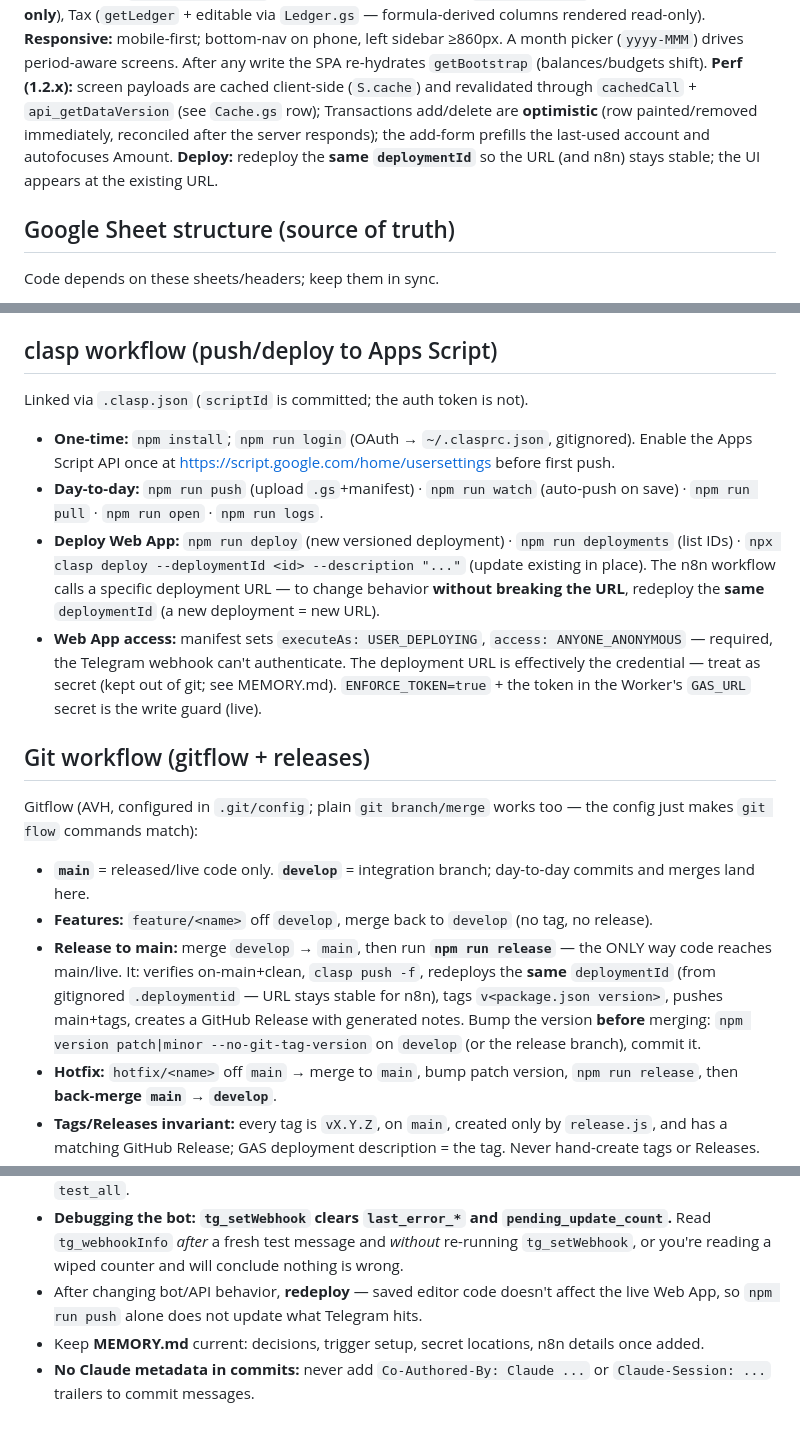
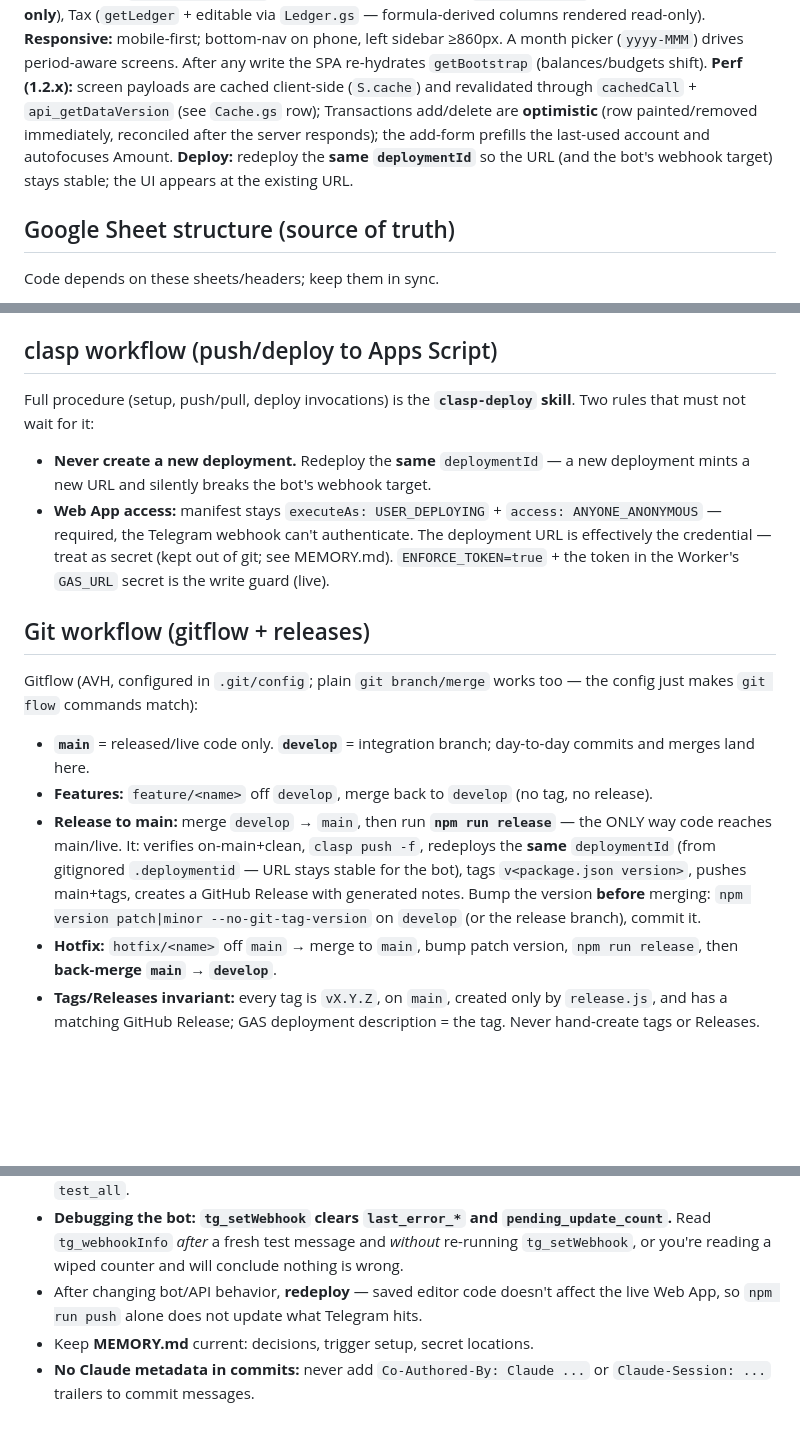
Before and after one commit to akaNiknok/FinanceTracker, a Markdown page: CLAUDE.md, 3 parts joined by grey strips. GitHub-like rendering; blank space fills up the shorter version.

Commit message:
Trim CLAUDE.md and move the clasp workflow into a skill
Cut content a session can derive from the repo itself: the four
config-file rows in the layout table, the duplicated flat-namespace
note, and the npm script list that package.json already spells out.
Trimmed the SPA row's redesign narrative to the three constraints
App.html can't teach (CVD-validated chart tokens, combobox over
<select>, the FAB toggle's Category exclusion).

Moved the clasp push/deploy procedure to .claude/skills/clasp-deploy
so it loads on demand; the same-deploymentId rule and the
ANYONE_ANONYMOUS access contract stay in CLAUDE.md.

Also fixed five stale n8n references left over from its retirement.

~470 fewer resident tokens per session.

```diff
--- a/CLAUDE.md
+++ b/CLAUDE.md
@@ -60,7 +54,7 @@ Guidance for Claude Code (and humans) working in this repo. **Keep this file and
 **Data path:** the SPA calls the service-layer `api_*` functions **directly through `google.script.run`** — no fetch, no URL-as-secret in client JS, no CORS. Calls run as the deploying owner (`executeAs USER_DEPLOYING`); reads bypass the Router's auth guard (fine in Phase 1/2 — URL is still the credential; real auth is Phase 3). Promise wrapper `gs(fn,arg)` rejects on `{status:'error'}`.
 **Screens (vanilla JS, no framework — GAS has no bundler):** Dashboard (`getDashboard`: net worth/assets/liabilities, budget bars, balances-by-type, recent), Transactions (`listTransactions` filters+pagination; add/edit/delete + transfer via modals; FAB), Accounts (`getAccounts` grouped by Type; edit interest/limit/notes via `updateAccount` — editable cols only), Budgets (`getBudgets`+`getRecurring`: segment bars, `essentialsRewards`, recurring list), Investments (`getInvestments`: positions/weights, **read-only**), Tax (`getLedger` + editable via `Ledger.gs` — formula-derived columns rendered read-only). **Responsive:** mobile-first; bottom-nav on phone, left sidebar ≥860px. A month picker (`yyyy-MMM`) drives period-aware screens. After any write the SPA re-hydrates `getBootstrap` (balances/budgets shift).
 **Perf (1.2.x):** screen payloads are cached client-side (`S.cache`) and revalidated through `cachedCall` + `api_getDataVersion` (see `Cache.gs` row); Transactions add/delete are **optimistic** (row painted/removed immediately, reconciled after the server responds); the add-form prefills the last-used account and autofocuses Amount.
-**Deploy:** redeploy the **same `deploymentId`** so the URL (and n8n) stays stable; the UI appears at the existing URL.
+**Deploy:** redeploy the **same `deploymentId`** so the URL (and the bot's webhook target) stays stable; the UI appears at the existing URL.
 
 ## Google Sheet structure (source of truth)
 Code depends on these sheets/headers; keep them in sync.
@@ -72,17 +66,15 @@ Code depends on these sheets/headers; keep them in sync.
 - **`Recurring`** — recurring bills / installment notes (split out of the old Budgets sheet): `Description`, `Currency`, `Amount`, `Transaction Fee`, `Months Left`, `Group`. Reference only; not used in any calc.
 
 ## clasp workflow (push/deploy to Apps Script)
-Linked via `.clasp.json` (`scriptId` is committed; the auth token is not).
-- **One-time:** `npm install`; `npm run login` (OAuth → `~/.clasprc.json`, gitignored). Enable the Apps Script API once at https://script.google.com/home/usersettings before first push.
-- **Day-to-day:** `npm run push` (upload `.gs`+manifest) · `npm run watch` (auto-push on save) · `npm run pull` · `npm run open` · `npm run logs`.
-- **Deploy Web App:** `npm run deploy` (new versioned deployment) · `npm run deployments` (list IDs) · `npx clasp deploy --deploymentId <id> --description "..."` (update existing in place). The n8n workflow calls a specific deployment URL — to change behavior **without breaking the URL**, redeploy the **same** `deploymentId` (a new deployment = new URL).
-- **Web App access:** manifest sets `executeAs: USER_DEPLOYING`, `access: ANYONE_ANONYMOUS` — required, the Telegram webhook can't authenticate. The deployment URL is effectively the credential — treat as secret (kept out of git; see MEMORY.md). `ENFORCE_TOKEN=true` + the token in the Worker's `GAS_URL` secret is the write guard (live).
+Full procedure (setup, push/pull, deploy invocations) is the **`clasp-deploy` skill**. Two rules that must not wait for it:
+- **Never create a new deployment.** Redeploy the **same** `deploymentId` — a new deployment mints a new URL and silently breaks the bot's webhook target.
+- **Web App access:** manifest stays `executeAs: USER_DEPLOYING` + `access: ANYONE_ANONYMOUS` — required, the Telegram webhook can't authenticate. The deployment URL is effectively the credential — treat as secret (kept out of git; see MEMORY.md). `ENFORCE_TOKEN=true` + the token in the Worker's `GAS_URL` secret is the write guard (live).
 
 ## Git workflow (gitflow + releases)
 Gitflow (AVH, configured in `.git/config`; plain `git branch/merge` works too — the config just makes `git flow` commands match):
 - **`main`** = released/live code only. **`develop`** = integration branch; day-to-day commits and merges land here.
 - **Features:** `feature/<name>` off `develop`, merge back to `develop` (no tag, no release).
-- **Release to main:** merge `develop` → `main`, then run **`npm run release`** — the ONLY way code reaches main/live. It: verifies on-main+clean, `clasp push -f`, redeploys the **same** `deploymentId` (from gitignored `.deploymentid` — URL stays stable for n8n), tags `v<package.json version>`, pushes main+tags, creates a GitHub Release with generated notes. Bump the version **before** merging: `npm version patch|minor --no-git-tag-version` on `develop` (or the release branch), commit it.
+- **Release to main:** merge `develop` → `main`, then run **`npm run release`** — the ONLY way code reaches main/live. It: verifies on-main+clean, `clasp push -f`, redeploys the **same** `deploymentId` (from gitignored `.deploymentid` — URL stays stable for the bot), tags `v<package.json version>`, pushes main+tags, creates a GitHub Release with generated notes. Bump the version **before** merging: `npm version patch|minor --no-git-tag-version` on `develop` (or the release branch), commit it.
 - **Hotfix:** `hotfix/<name>` off `main` → merge to `main`, bump patch version, `npm run release`, then **back-merge `main` → `develop`**.
 - **Tags/Releases invariant:** every tag is `vX.Y.Z`, on `main`, created only by `release.js`, and has a matching GitHub Release; GAS deployment description = the tag. Never hand-create tags or Releases.
 - Push `develop` freely; never push directly to `main` (only via release/hotfix merges followed by `npm run release`).
@@ -99,5 +91,5 @@ Gitflow (AVH, configured in `.git/config`; plain `git branch/merge` works too
 - **Run `npm test` before pushing** — it needs no Google account, so Claude/CI can run it. A new pure helper gets a test function + an entry in `PURE_TESTS` (Tests.gs); sheet-bound checks stay editor-only in `test_all`.
 - **Debugging the bot: `tg_setWebhook` clears `last_error_*` and `pending_update_count`.** Read `tg_webhookInfo` *after* a fresh test message and *without* re-running `tg_setWebhook`, or you're reading a wiped counter and will conclude nothing is wrong.
 - After changing bot/API behavior, **redeploy** — saved editor code doesn't affect the live Web App, so `npm run push` alone does not update what Telegram hits.
-- Keep **MEMORY.md** current: decisions, trigger setup, secret locations, n8n details once added.
+- Keep **MEMORY.md** current: decisions, trigger setup, secret locations.
 - **No Claude metadata in commits:** never add `Co-Authored-By: Claude ...` or `Claude-Session: ...` trailers to commit messages.
```
Also changed, not shown: other parts of CLAUDE.md (+2 -8 lines), 1 other file.
